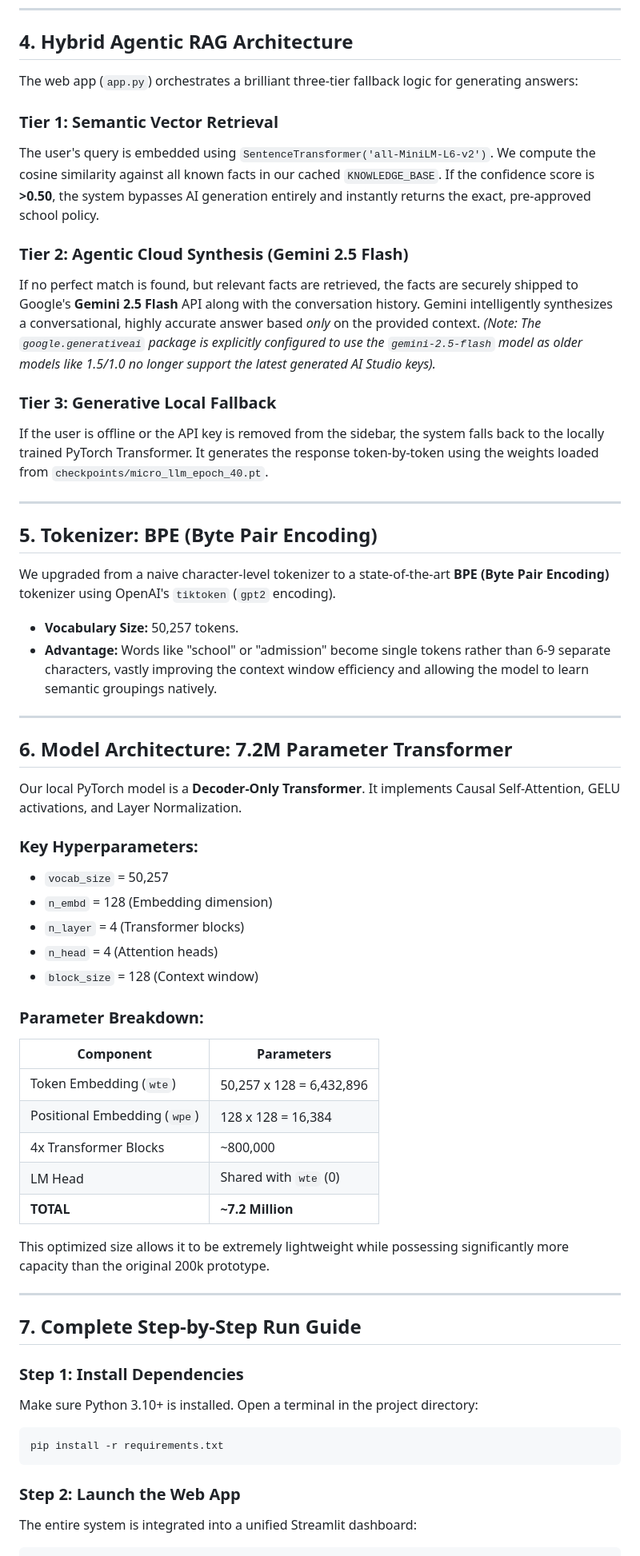
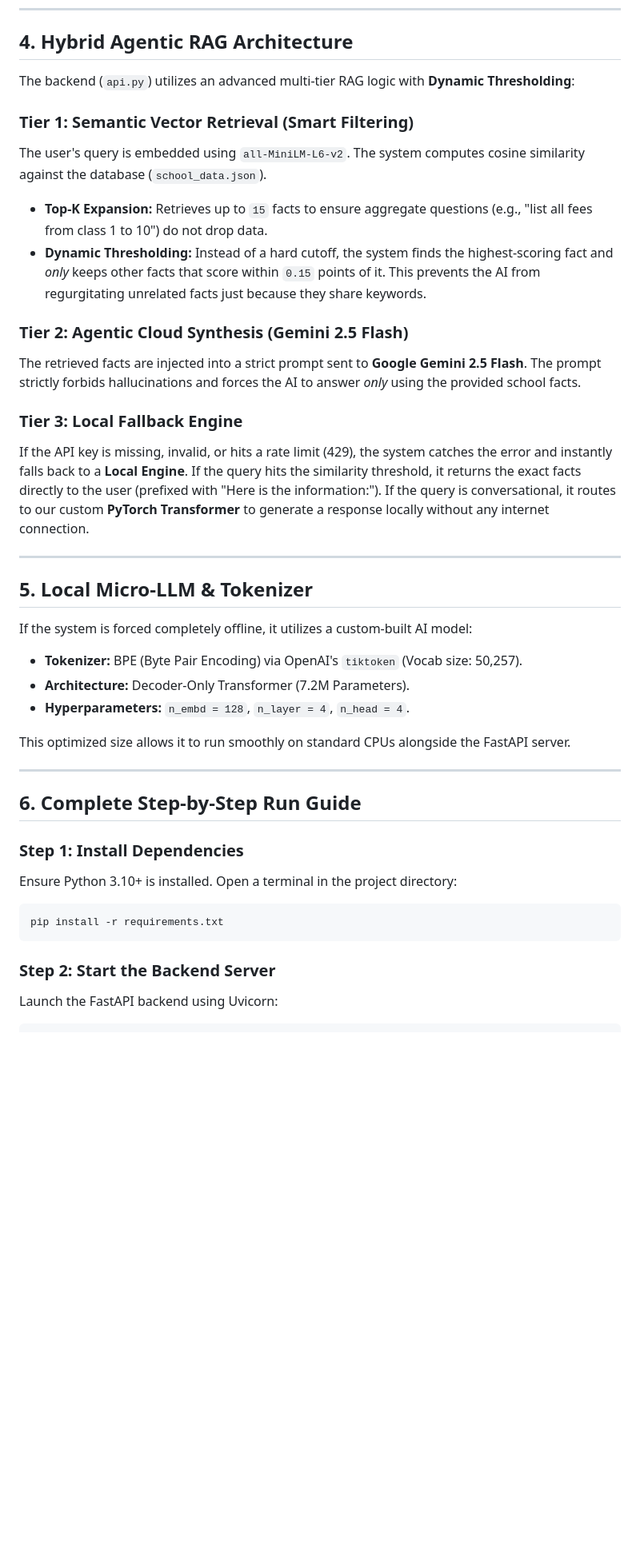
Before and after one commit to ManeeshAla/mpr-llm, a Markdown page: README.md, the part around one of its changes. Shown at 80% size. Rendered like a GitHub page; blank space fills up the shorter version.

Commit message:
Update README with full details of FastAPI, frontend UI, dynamic RAG thresholding, and Gemini 2.5 Flash updates

````diff
--- a/README.md
+++ b/README.md
@@ -73,60 +70,40 @@ Mpr_llm/
 
 ## 4. Hybrid Agentic RAG Architecture
 
-The web app (`app.py`) orchestrates a brilliant three-tier fallback logic for generating answers:
+The backend (`api.py`) utilizes an advanced multi-tier RAG logic with **Dynamic Thresholding**:
 
-### Tier 1: Semantic Vector Retrieval
-The user's query is embedded using `SentenceTransformer('all-MiniLM-L6-v2')`. We compute the cosine similarity against all known facts in our cached `KNOWLEDGE_BASE`. If the confidence score is **>0.50**, the system bypasses AI generation entirely and instantly returns the exact, pre-approved school policy.
+### Tier 1: Semantic Vector Retrieval (Smart Filtering)
+The user's query is embedded using `all-MiniLM-L6-v2`. The system computes cosine similarity against the database (`school_data.json`).
+- **Top-K Expansion:** Retrieves up to `15` facts to ensure aggregate questions (e.g., "list all fees from class 1 to 10") do not drop data.
+- **Dynamic Thresholding:** Instead of a hard cutoff, the system finds the highest-scoring fact and *only* keeps other facts that score within `0.15` points of it. This prevents the AI from regurgitating unrelated facts just because they share keywords.
 
 ### Tier 2: Agentic Cloud Synthesis (Gemini 2.5 Flash)
-If no perfect match is found, but relevant facts are retrieved, the facts are securely shipped to Google's **Gemini 2.5 Flash** API along with the conversation history. Gemini intelligently synthesizes a conversational, highly accurate answer based *only* on the provided context.
-*(Note: The `google.generativeai` package is explicitly configured to use the `gemini-2.5-flash` model as older models like 1.5/1.0 no longer support the latest generated AI Studio keys).*
+The retrieved facts are injected into a strict prompt sent to **Google Gemini 2.5 Flash**. The prompt strictly forbids hallucinations and forces the AI to answer *only* using the provided school facts.
 
-### Tier 3: Generative Local Fallback
-If the user is offline or the API key is removed from the sidebar, the system falls back to the locally trained PyTorch Transformer. It generates the response token-by-token using the weights loaded from `checkpoints/micro_llm_epoch_40.pt`.
+### Tier 3: Local Fallback Engine
+If the API key is missing, invalid, or hits a rate limit (429), the system catches the error and instantly falls back to a **Local Engine**. If the query hits the similarity threshold, it returns the exact facts directly to the user (prefixed with "Here is the information:"). If the query is conversational, it routes to our custom **PyTorch Transformer** to generate a response locally without any internet connection.
 
 ---
 
-## 5. Tokenizer: BPE (Byte Pair Encoding)
+## 5. Local Micro-LLM & Tokenizer
 
-We upgraded from a naive character-level tokenizer to a state-of-the-art **BPE (Byte Pair Encoding)** tokenizer using OpenAI's `tiktoken` (`gpt2` encoding).
-- **Vocabulary Size:** 50,257 tokens.
-- **Advantage:** Words like "school" or "admission" become single tokens rather than 6-9 separate characters, vastly improving the context window efficiency and allowing the model to learn semantic groupings natively.
+If the system is forced completely offline, it utilizes a custom-built AI model:
+- **Tokenizer:** BPE (Byte Pair Encoding) via OpenAI's `tiktoken` (Vocab size: 50,257).
+- **Architecture:** Decoder-Only Transformer (7.2M Parameters).
+- **Hyperparameters:** `n_embd = 128`, `n_layer = 4`, `n_head = 4`.
+
+This optimized size allows it to run smoothly on standard CPUs alongside the FastAPI server.
 
 ---
 
-## 6. Model Architecture: 7.2M Parameter Transformer
-
-Our local PyTorch model is a **Decoder-Only Transformer**. It implements Causal Self-Attention, GELU activations, and Layer Normalization.
-
-### Key Hyperparameters:
-- `vocab_size` = 50,257
-- `n_embd` = 128 (Embedding dimension)
-- `n_layer` = 4 (Transformer blocks)
-- `n_head` = 4 (Attention heads)
-- `block_size` = 128 (Context window)
-
-### Parameter Breakdown:
-| Component | Parameters |
-|-----------|-----------|
-| Token Embedding (`wte`) | 50,257 x 128 = 6,432,896 |
-| Positional Embedding (`wpe`) | 128 x 128 = 16,384 |
-| 4x Transformer Blocks | ~800,000 |
-| LM Head | Shared with `wte` (0) |
-| **TOTAL** | **~7.2 Million** |
-
-This optimized size allows it to be extremely lightweight while possessing significantly more capacity than the original 200k prototype.
-
----
-
-## 7. Complete Step-by-Step Run Guide
+## 6. Complete Step-by-Step Run Guide
 
 ### Step 1: Install Dependencies
-Make sure Python 3.10+ is installed. Open a terminal in the project directory:
+Ensure Python 3.10+ is installed. Open a terminal in the project directory:
 ```bash
 pip install -r requirements.txt
 ```
 
-### Step 2: Launch the Web App
-The entire system is integrated into a unified Streamlit dashboard:
+### Step 2: Start the Backend Server
+Launch the FastAPI backend using Uvicorn:
 ```bash
````
Also changed, not shown: other parts of README.md (+35 -34 lines).
